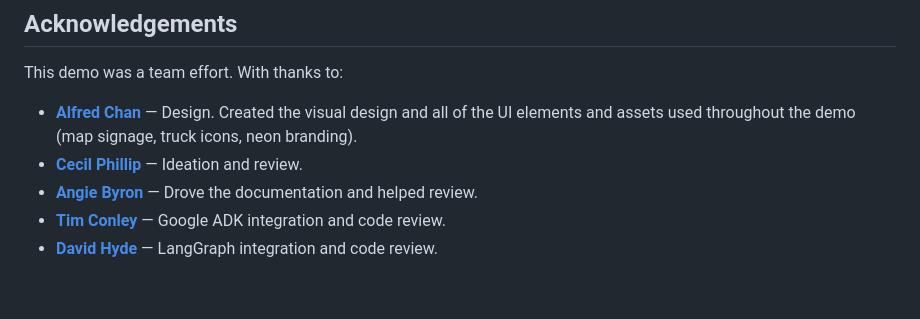
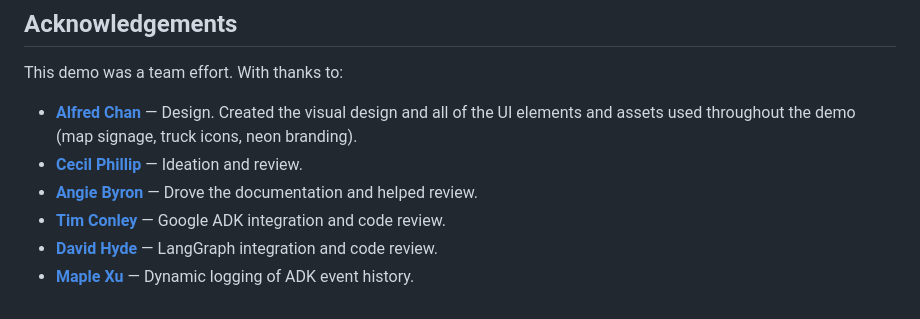
Before and after one commit to temporal-community/durable-hitl-agents, a Markdown page: README.md, the part around the change. Drawn GitHub-style.

Commit message:
Add Maple Xu to Acknowledgements (dynamic ADK event-history logging)
Co-Authored-By: Claude Opus 4.8 (1M context) <noreply@anthropic.com>

```diff
--- a/README.md
+++ b/README.md
@@ -527,3 +527,4 @@ This demo was a team effort. With thanks to:
 - **[Angie Byron](https://www.linkedin.com/in/webchick/)** — Drove the documentation and helped review.
 - **[Tim Conley](https://www.linkedin.com/in/tim-conley-0b249b14/)** — Google ADK integration and code review.
 - **[David Hyde](https://www.linkedin.com/in/dabh/)** — LangGraph integration and code review.
+- **[Maple Xu](https://www.linkedin.com/in/maple-xu/)** — Dynamic logging of ADK event history.
```
